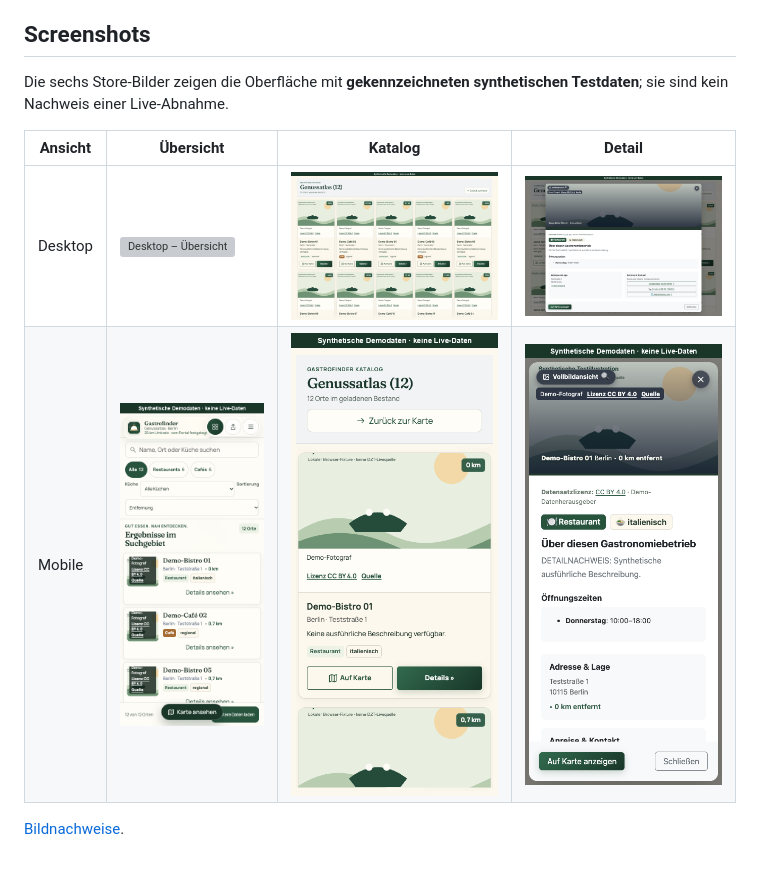
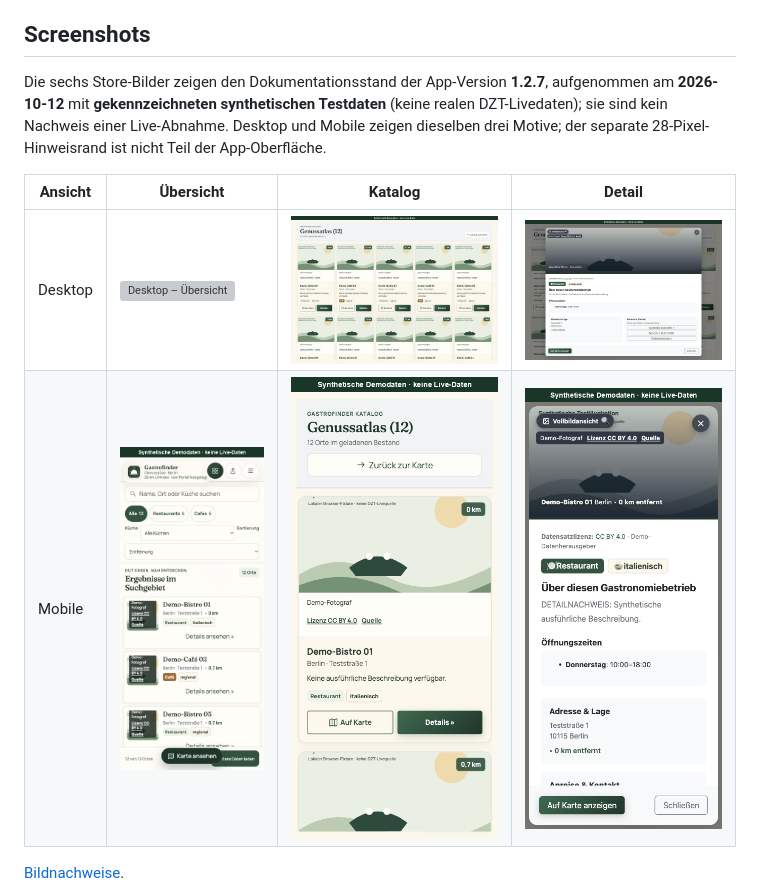
Before and after one commit to D3nn1s-7/oda-gastrofinder, a Markdown page: README.md, the part around the change. GitHub-like rendering; pictures changed too: assets/Desktop_Screenshot_2.png, assets/Desktop_Screenshot_3.png, assets/Mobile_Screenshot.png; blank space fills up the shorter version; grey boxes are pictures that could not be loaded.

```diff
--- a/README.md
+++ b/README.md
@@ -122,7 +122,7 @@ Es gibt kein Tracking und keine GPS-Abfrage. GeoNames-Ortsauflösung erfolgt off
 
 ## Screenshots
 
-Die sechs Store-Bilder zeigen die Oberfläche mit **gekennzeichneten synthetischen Testdaten**; sie sind kein Nachweis einer Live-Abnahme.
+Die sechs Store-Bilder zeigen den Dokumentationsstand der App-Version **1.2.7**, aufgenommen am **2026-10-12** mit **gekennzeichneten synthetischen Testdaten** (keine realen DZT-Livedaten); sie sind kein Nachweis einer Live-Abnahme. Desktop und Mobile zeigen dieselben drei Motive; der separate 28-Pixel-Hinweisrand ist nicht Teil der App-Oberfläche.
 
 | Ansicht | Übersicht | Katalog | Detail |
 |---|---|---|---|
```
Also changed, not shown: CHANGELOG.md (+1 -0 lines), assets/SCREENSHOTS.md (+3 -3 lines), 1 other file.
